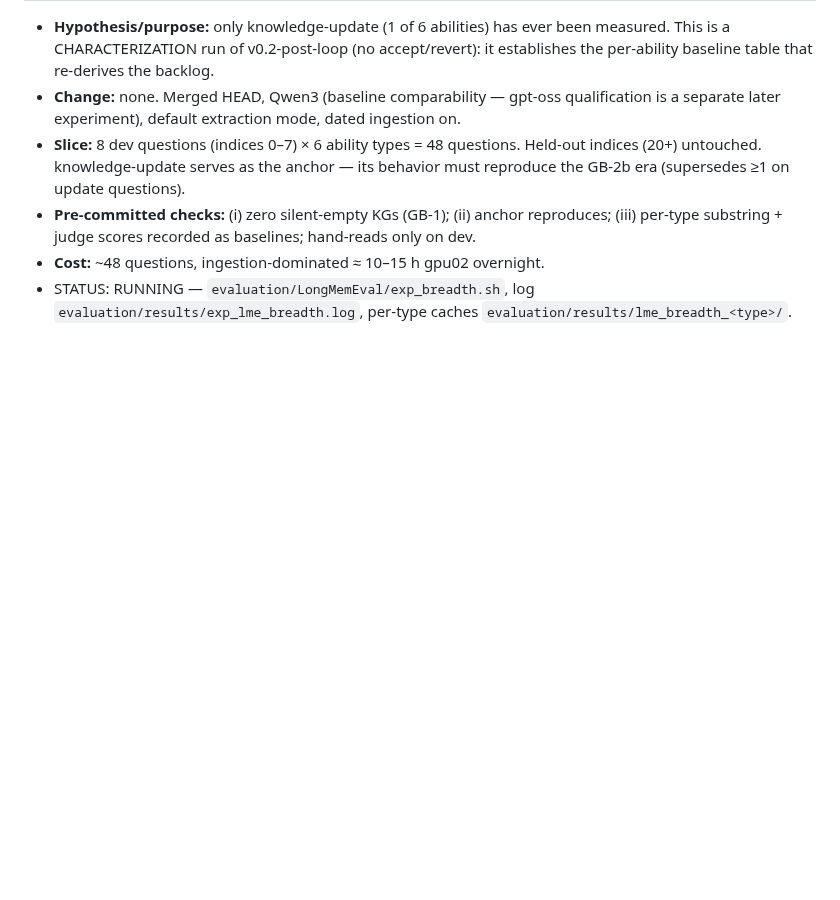
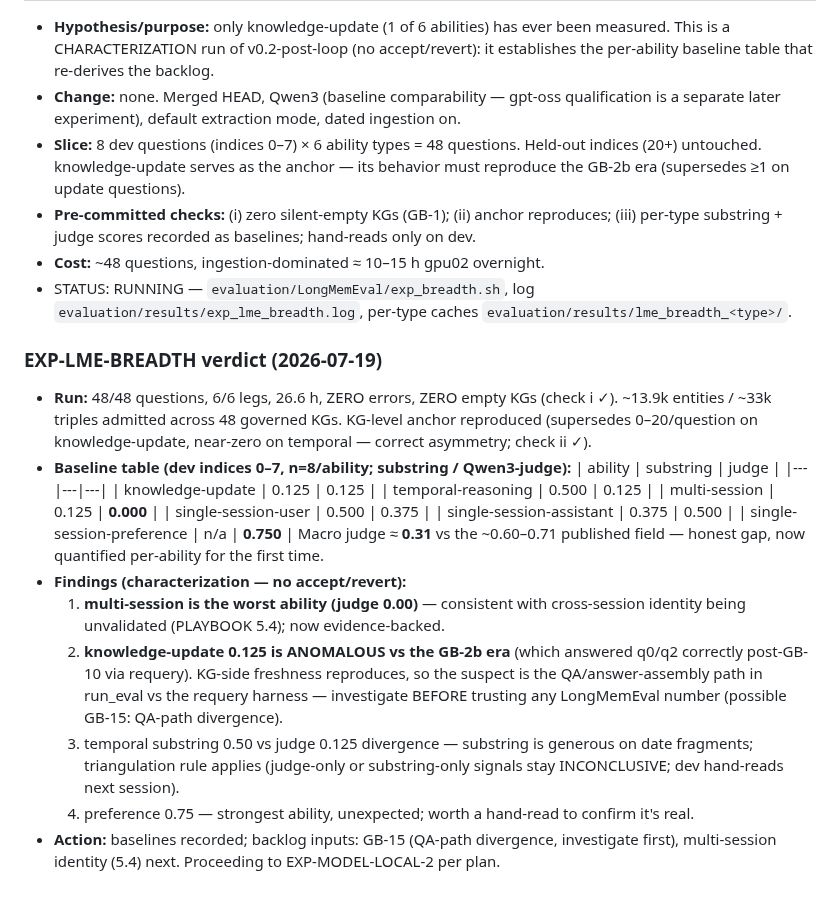
Before and after one commit to nmokaria27/Agentic-Graph-Memory, a Markdown page: EXPERIMENT_LOG.md, the part around the change. Rendered like a GitHub page; blank space fills up the shorter version.

Commit message:
exp: EXP-LME-BREADTH verdict — 48/48 clean, six-ability baselines (macro judge 0.31); findings: multi-session 0.00, knowledge-update QA-path anomaly (GB-15), preference 0.75
Co-Authored-By: Claude Fable 5 <noreply@anthropic.com>
Claude-Session: https://claude.ai/code/session_01GjC7ywRb8tfDatTuGJr9AQ

```diff
--- a/EXPERIMENT_LOG.md
+++ b/EXPERIMENT_LOG.md
@@ -1816,3 +1816,36 @@ sequential ids remain as aliases (commits/logs reference them). Convention:
 - STATUS: RUNNING — `evaluation/LongMemEval/exp_breadth.sh`, log
   `evaluation/results/exp_lme_breadth.log`, per-type caches
   `evaluation/results/lme_breadth_<type>/`.
+
+### EXP-LME-BREADTH verdict  (2026-07-19)
+- **Run:** 48/48 questions, 6/6 legs, 26.6 h, ZERO errors, ZERO empty KGs
+  (check i ✓). ~13.9k entities / ~33k triples admitted across 48 governed KGs.
+  KG-level anchor reproduced (supersedes 0–20/question on knowledge-update,
+  near-zero on temporal — correct asymmetry; check ii ✓).
+- **Baseline table (dev indices 0–7, n=8/ability; substring / Qwen3-judge):**
+  | ability | substring | judge |
+  |---|---|---|
+  | knowledge-update | 0.125 | 0.125 |
+  | temporal-reasoning | 0.500 | 0.125 |
+  | multi-session | 0.125 | **0.000** |
+  | single-session-user | 0.500 | 0.375 |
+  | single-session-assistant | 0.375 | 0.500 |
+  | single-session-preference | n/a | **0.750** |
+  Macro judge ≈ **0.31** vs the ~0.60–0.71 published field — honest gap, now
+  quantified per-ability for the first time.
+- **Findings (characterization — no accept/revert):**
+  1. **multi-session is the worst ability (judge 0.00)** — consistent with
+     cross-session identity being unvalidated (PLAYBOOK 5.4); now evidence-backed.
+  2. **knowledge-update 0.125 is ANOMALOUS vs the GB-2b era** (which answered
+     q0/q2 correctly post-GB-10 via requery). KG-side freshness reproduces, so
+     the suspect is the QA/answer-assembly path in run_eval vs the requery
+     harness — investigate BEFORE trusting any LongMemEval number (possible
+     GB-15: QA-path divergence).
+  3. temporal substring 0.50 vs judge 0.125 divergence — substring is generous
+     on date fragments; triangulation rule applies (judge-only or substring-only
+     signals stay INCONCLUSIVE; dev hand-reads next session).
+  4. preference 0.75 — strongest ability, unexpected; worth a hand-read to
+     confirm it's real.
+- **Action:** baselines recorded; backlog inputs: GB-15 (QA-path divergence,
+  investigate first), multi-session identity (5.4) next. Proceeding to
+  EXP-MODEL-LOCAL-2 per plan.
```
